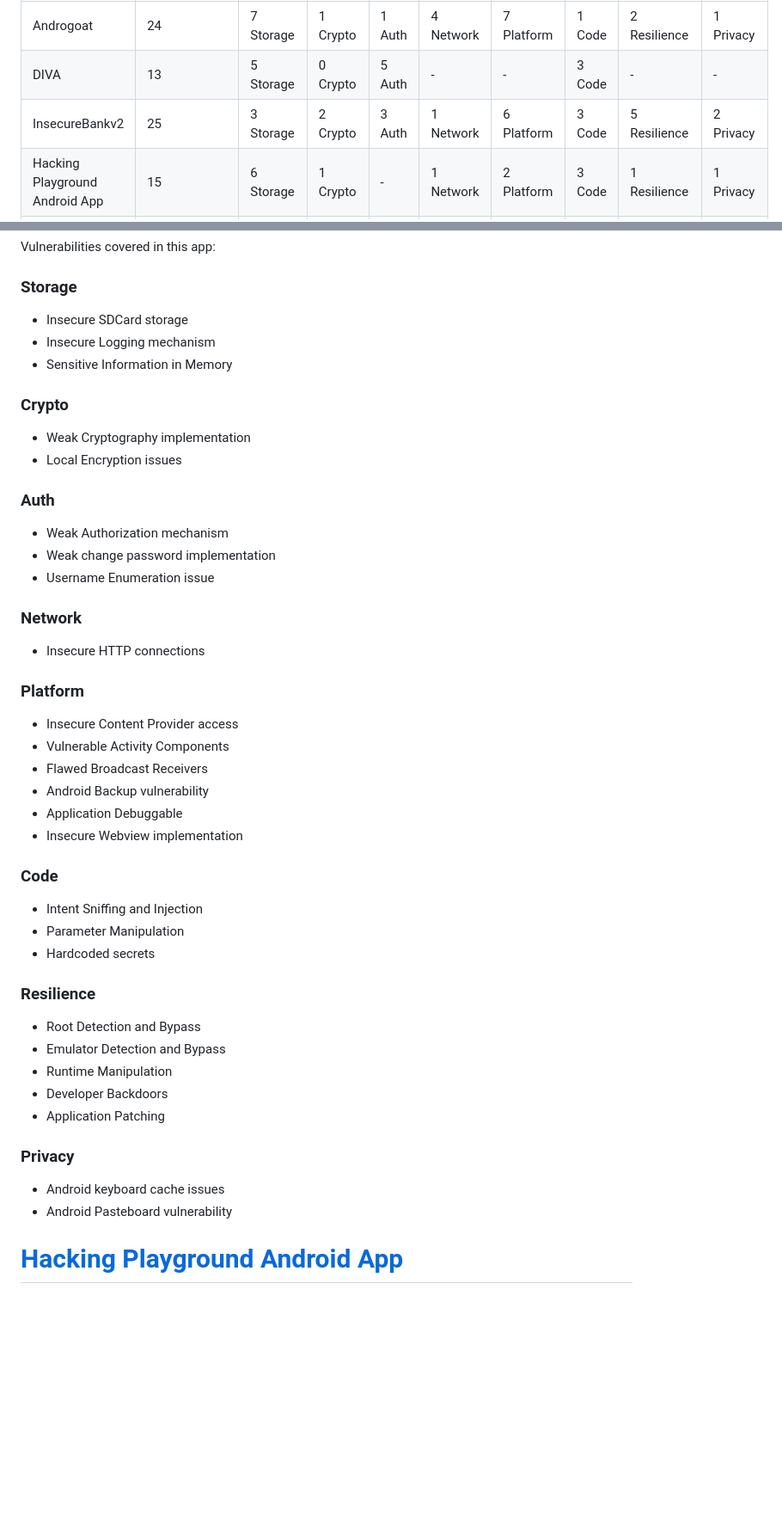
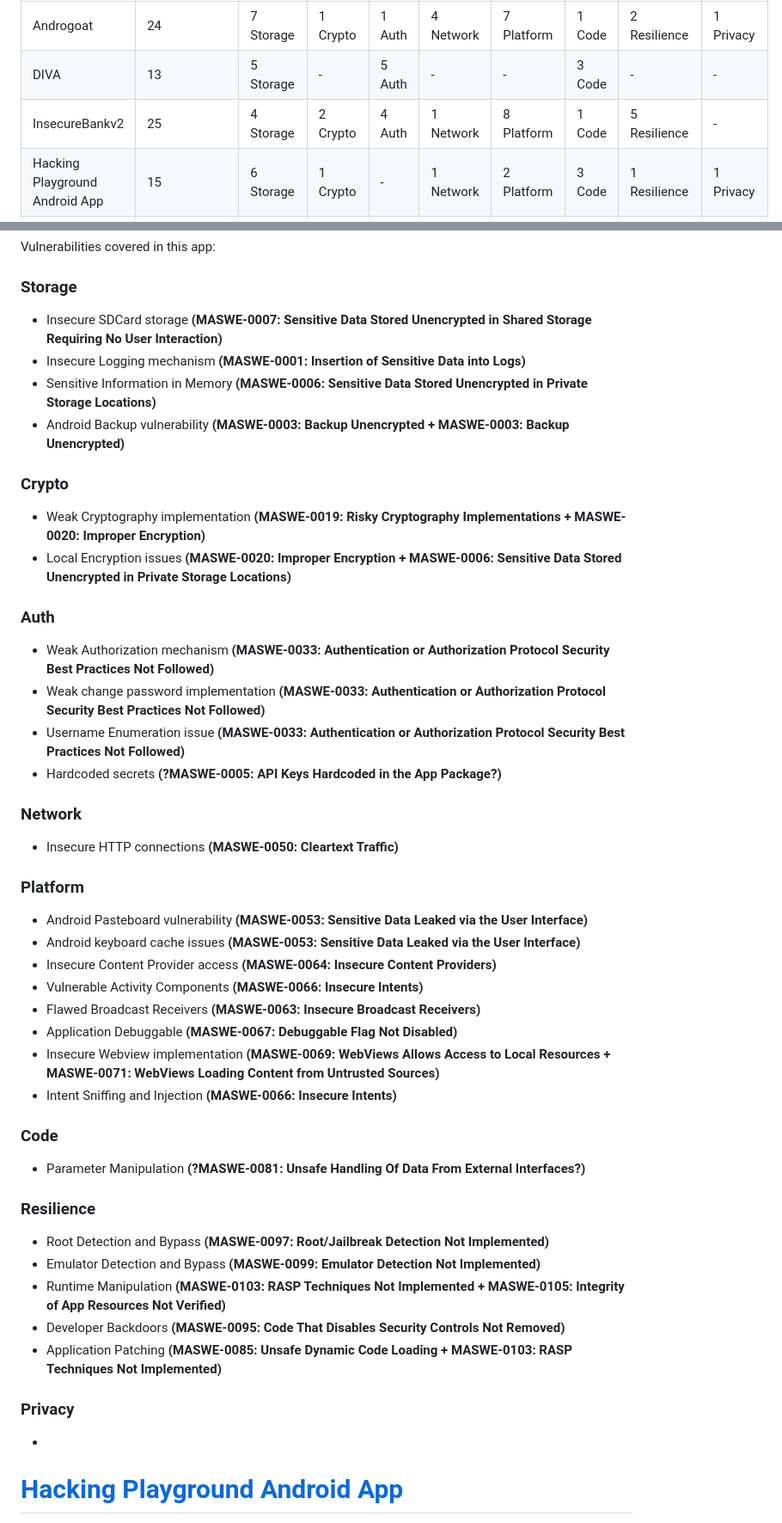
Before and after one commit to domi-cmd/Reference_Application_for_OWASP_MASTG, a Markdown page: dev_documents/seminar_thesis/existing_apps.md, 2 parts joined by grey strips. Shown: that part at 86% size. GitHub-like rendering; blank space fills up the shorter version.

Commit message:
Added masvs counterparts to InsecureBankv2 vulnerabilities in existing_apps.md

```diff
--- a/dev_documents/seminar_thesis/existing_apps.md
+++ b/dev_documents/seminar_thesis/existing_apps.md
@@ -1,8 +1,8 @@
 | App Name | # Vulnerabilites | Storage | Crypto | Auth | Network | Platform | Code | Resilience | Privacy |
 | - | - | - | - | - | - | - | - | - | - |
 | Androgoat | 24 | 7 Storage | 1 Crypto | 1 Auth | 4 Network | 7 Platform | 1 Code | 2 Resilience | 1 Privacy |
-| DIVA | 13 | 5 Storage | 0 Crypto | 5 Auth | - | - | 3 Code | - | - |
-| InsecureBankv2 | 25 | 3 Storage | 2 Crypto | 3 Auth | 1 Network | 6 Platform | 3 Code | 5 Resilience | 2 Privacy |
+| DIVA | 13 | 5 Storage | - | 5 Auth | - | - | 3 Code | - | - |
+| InsecureBankv2 | 25 | 4 Storage | 2 Crypto | 4 Auth | 1 Network | 8 Platform | 1 Code | 5 Resilience | - |
 | Hacking Playground Android App | 15 | 6 Storage | 1 Crypto | - | 1 Network | 2 Platform | 3 Code | 1 Resilience | 1 Privacy |
 | OVAA | 18 | 1 Storage | 1 Crypto | - | - | 10 Platform | 3 Code | 3 Resilience | - |
 | InsecureShop | 19 | 2 Storage | - | 2 Auth | 1 Network | 13 Platform | - | 1 Resilience | - |
@@ -100,46 +100,47 @@ Vulnerabilities covered in this app:
 # [InsecureBankv2](https://github.com/dineshshetty/Android-InsecureBankv2)
 Vulnerabilities covered in this app:
 ### Storage
-- Insecure SDCard storage
-- Insecure Logging mechanism
-- Sensitive Information in Memory
+- Insecure SDCard storage **(MASWE-0007: Sensitive Data Stored Unencrypted in Shared Storage Requiring No User Interaction)**
+- Insecure Logging mechanism **(MASWE-0001: Insertion of Sensitive Data into Logs)**
+- Sensitive Information in Memory **(MASWE-0006: Sensitive Data Stored Unencrypted in Private Storage Locations)**
+- Android Backup vulnerability **(MASWE-0003: Backup Unencrypted + MASWE-0003: Backup Unencrypted)**
 
 ### Crypto
-- Weak Cryptography implementation
-- Local Encryption issues
+- Weak Cryptography implementation **(MASWE-0019: Risky Cryptography Implementations + MASWE-0020: Improper Encryption)**
+- Local Encryption issues **(MASWE-0020: Improper Encryption + MASWE-0006: Sensitive Data Stored Unencrypted in Private Storage Locations)**
 
 ### Auth
-- Weak Authorization mechanism
-- Weak change password implementation
-- Username Enumeration issue
+- Weak Authorization mechanism **(MASWE-0033: Authentication or Authorization Protocol Security Best Practices Not Followed)**
+- Weak change password implementation **(MASWE-0033: Authentication or Authorization Protocol Security Best Practices Not Followed)**
+- Username Enumeration issue **(MASWE-0033: Authentication or Authorization Protocol Security Best Practices Not Followed)**
+- Hardcoded secrets **(?MASWE-0005: API Keys Hardcoded in the App Package?)**
 
 ### Network
-- Insecure HTTP connections
+- Insecure HTTP connections **(MASWE-0050: Cleartext Traffic)**
 
 ### Platform
-- Insecure Content Provider access
-- Vulnerable Activity Components
-- Flawed Broadcast Receivers
-- Android Backup vulnerability
-- Application Debuggable
-- Insecure Webview implementation
+- Android Pasteboard vulnerability **(MASWE-0053: Sensitive Data Leaked via the User Interface)**
+- Android keyboard cache issues **(MASWE-0053: Sensitive Data Leaked via the User Interface)**
+- Insecure Content Provider access **(MASWE-0064: Insecure Content Providers)**
+- Vulnerable Activity Components **(MASWE-0066: Insecure Intents)**
+- Flawed Broadcast Receivers **(MASWE-0063: Insecure Broadcast Receivers)**
+- Application Debuggable **(MASWE-0067: Debuggable Flag Not Disabled)**
+- Insecure Webview implementation **(MASWE-0069: WebViews Allows Access to Local Resources + MASWE-0071: WebViews Loading Content from Untrusted Sources)**
+- Intent Sniffing and Injection **(MASWE-0066: Insecure Intents)**
 
 ### Code
-- Intent Sniffing and Injection
-- Parameter Manipulation
-- Hardcoded secrets
+- Parameter Manipulation **(?MASWE-0081: Unsafe Handling Of Data From External Interfaces?)**
 
 ### Resilience
-- Root Detection and Bypass
-- Emulator Detection and Bypass
-- Runtime Manipulation
-- Developer Backdoors
-- Application Patching
+- Root Detection and Bypass **(MASWE-0097: Root/Jailbreak Detection Not Implemented)**
+- Emulator Detection and Bypass **(MASWE-0099: Emulator Detection Not Implemented)**
+- Runtime Manipulation **(MASWE-0103: RASP Techniques Not Implemented + MASWE-0105: Integrity of App Resources Not Verified)**
+- Developer Backdoors **(MASWE-0095: Code That Disables Security Controls Not Removed)**
+- Application Patching **(MASWE-0085: Unsafe Dynamic Code Loading + MASWE-0103: RASP Techniques Not Implemented)**
 
 
 ### Privacy
-- Android keyboard cache issues
-- Android Pasteboard vulnerability
+-
 
 
 
```
